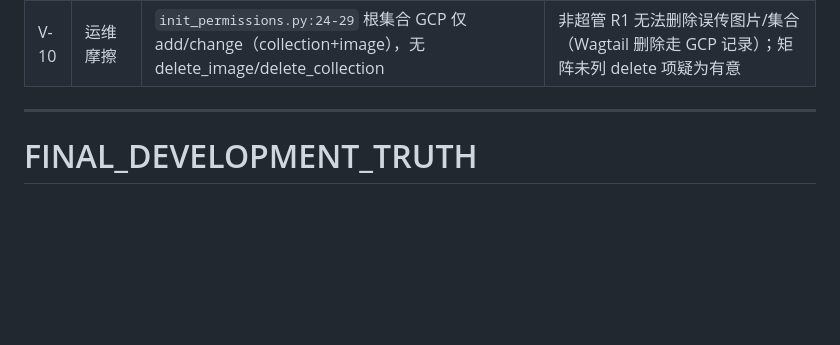
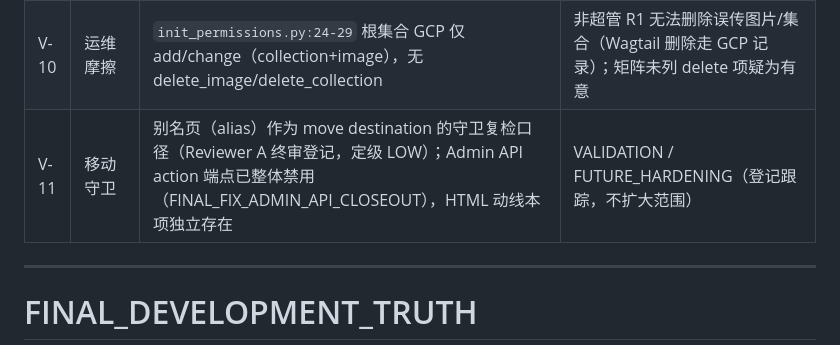
Before and after one commit to luehunnie/peiligo, a Markdown page: docs/FINAL_FULL_PROJECT_REVIEW.md, the part around the change. Drawn GitHub-style; blank space fills up the shorter version.

```diff
--- a/docs/FINAL_FULL_PROJECT_REVIEW.md
+++ b/docs/FINAL_FULL_PROJECT_REVIEW.md
@@ -252,6 +252,7 @@ main = origin/main = f3bbbed，历史线性干净（PR merge 链）。历史分
 | V-8 | 无障碍 | WCAG 2.2 AA 正式验证未执行（代码层已 IMPLEMENTED 部分） | VALIDATION_REQUIRED |
 | V-9 | 附件公开面 | `src/peiligo/urls.py:21` 挂载 wagtaildocs serve 视图（Wagtail 缺省无权限检查）：未认证者可按自增 ID 枚举下载文档库文件 | 文档＝公开附件模型属设计语义；但"按 ID 枚举"面应被知情。如需收口可用 collection view restrictions | NO_ACTION（登记为已知设计面） |
 | V-10 | 运维摩擦 | `init_permissions.py:24-29` 根集合 GCP 仅 add/change（collection+image），无 delete_image/delete_collection | 非超管 R1 无法删除误传图片/集合（Wagtail 删除走 GCP 记录）；矩阵未列 delete 项疑为有意 | OPERATIONS_REQUIRED（Runbook 登记超管通道或补 GCP） |
+| V-11 | 移动守卫 | 别名页（alias）作为 move destination 的守卫复检口径（Reviewer A 终审登记，定级 LOW）；Admin API action 端点已整体禁用（FINAL_FIX_ADMIN_API_CLOSEOUT），HTML 动线本项独立存在 | VALIDATION / FUTURE_HARDENING（登记跟踪，不扩大范围） |
 
 ---
 
```
Also changed, not shown: docs/reviews/FINAL_FIX_ADMIN_API_CLOSEOUT.review.md (added, +101 -0 lines).
